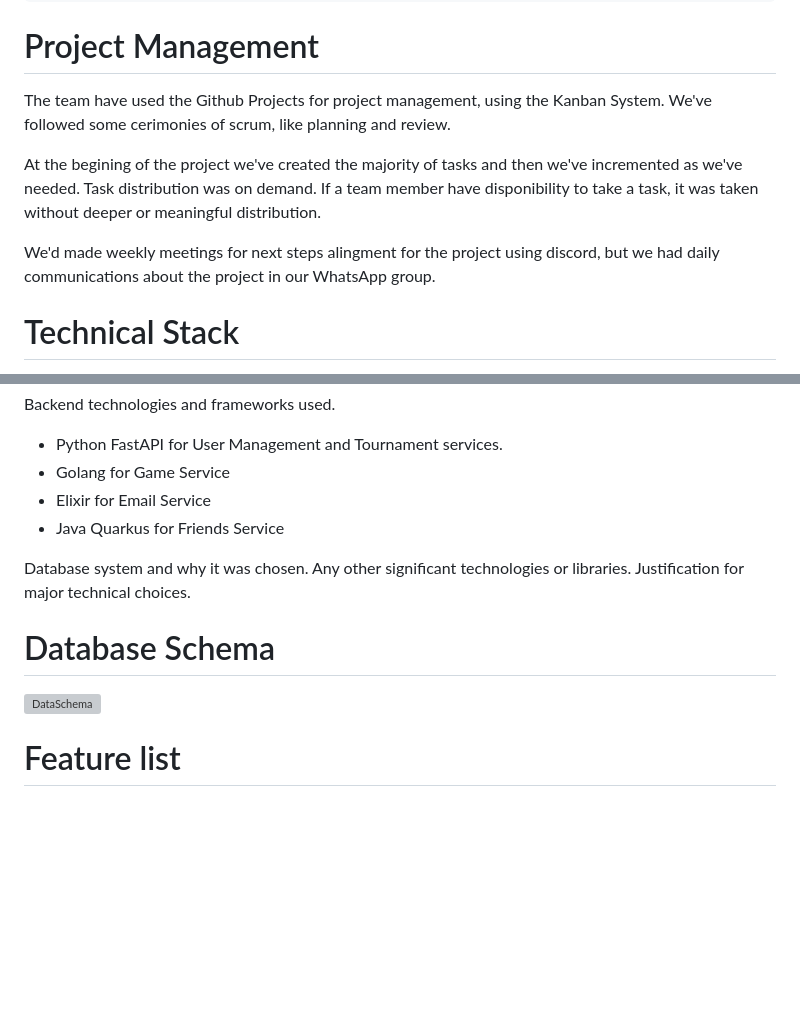
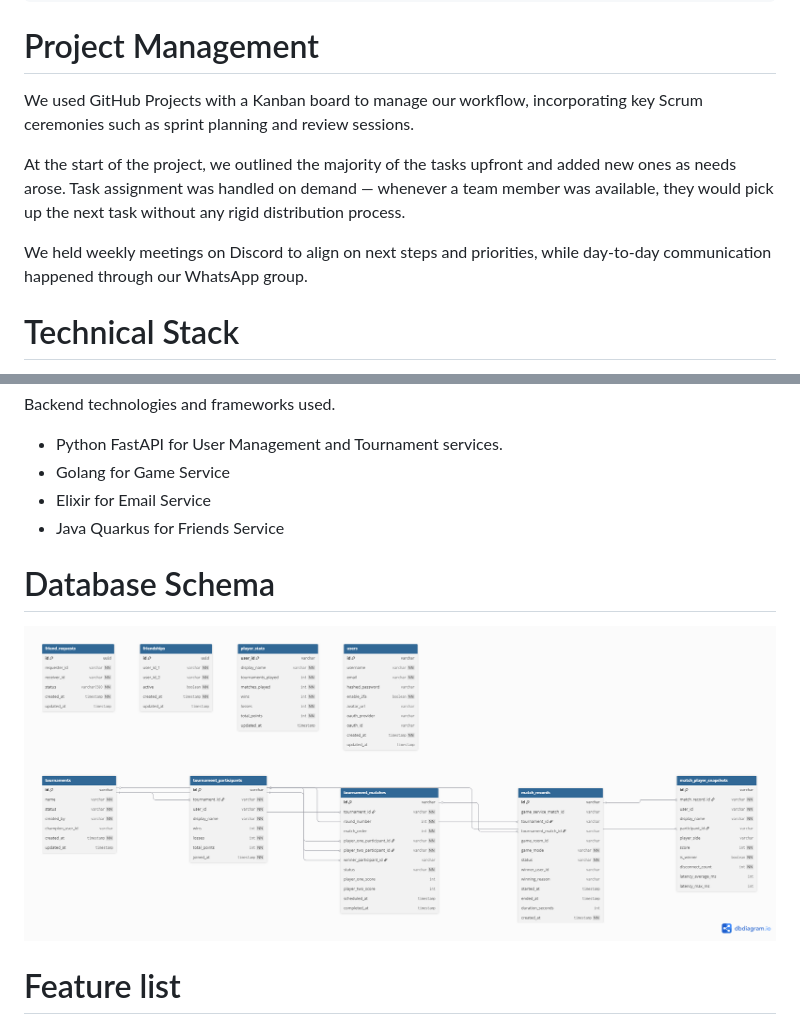
Before and after one commit to transcendence4two/Transcendence, a Markdown page: README_subject.md, 2 parts joined by grey strips. Drawn GitHub-style; blank space fills up the shorter version; grey boxes are pictures that could not be loaded.

Commit message:
feat: project management part rewrited

````diff
--- a/README_subject.md
+++ b/README_subject.md
@@ -191,12 +191,11 @@ Responsabilities
 ```
 
 # Project Management
-The team have used the Github Projects for project management, using the Kanban System. We've followed some cerimonies of scrum, like planning and review.
+We used GitHub Projects with a Kanban board to manage our workflow, incorporating key Scrum ceremonies such as sprint planning and review sessions.
 
-At the begining of the project we've created the majority of tasks and then we've incremented as we've needed. Task distribution was on demand.
-If a team member have disponibility to take a task, it was taken without deeper or meaningful distribution.
+At the start of the project, we outlined the majority of the tasks upfront and added new ones as needs arose. Task assignment was handled on demand — whenever a team member was available, they would pick up the next task without any rigid distribution process.
 
-We'd made weekly meetings for next steps alingment for the project using discord, but we had daily communications about the project in our WhatsApp group.
+We held weekly meetings on Discord to align on next steps and priorities, while day-to-day communication happened through our WhatsApp group.
 
 # Technical Stack
 Frontend technologies and frameworks used.
@@ -210,12 +209,9 @@ Backend technologies and frameworks used.
 - Elixir for Email Service
 - Java Quarkus for Friends Service
 
-Database system and why it was chosen.
-Any other significant technologies or libraries.
-Justification for major technical choices.
 
 # Database Schema
-![DataSchema](./docs/data_schema.png)
+![DataSchema](./docs/database_schema.png)
 
 # Feature list
 Complete list of implemented features.
````
